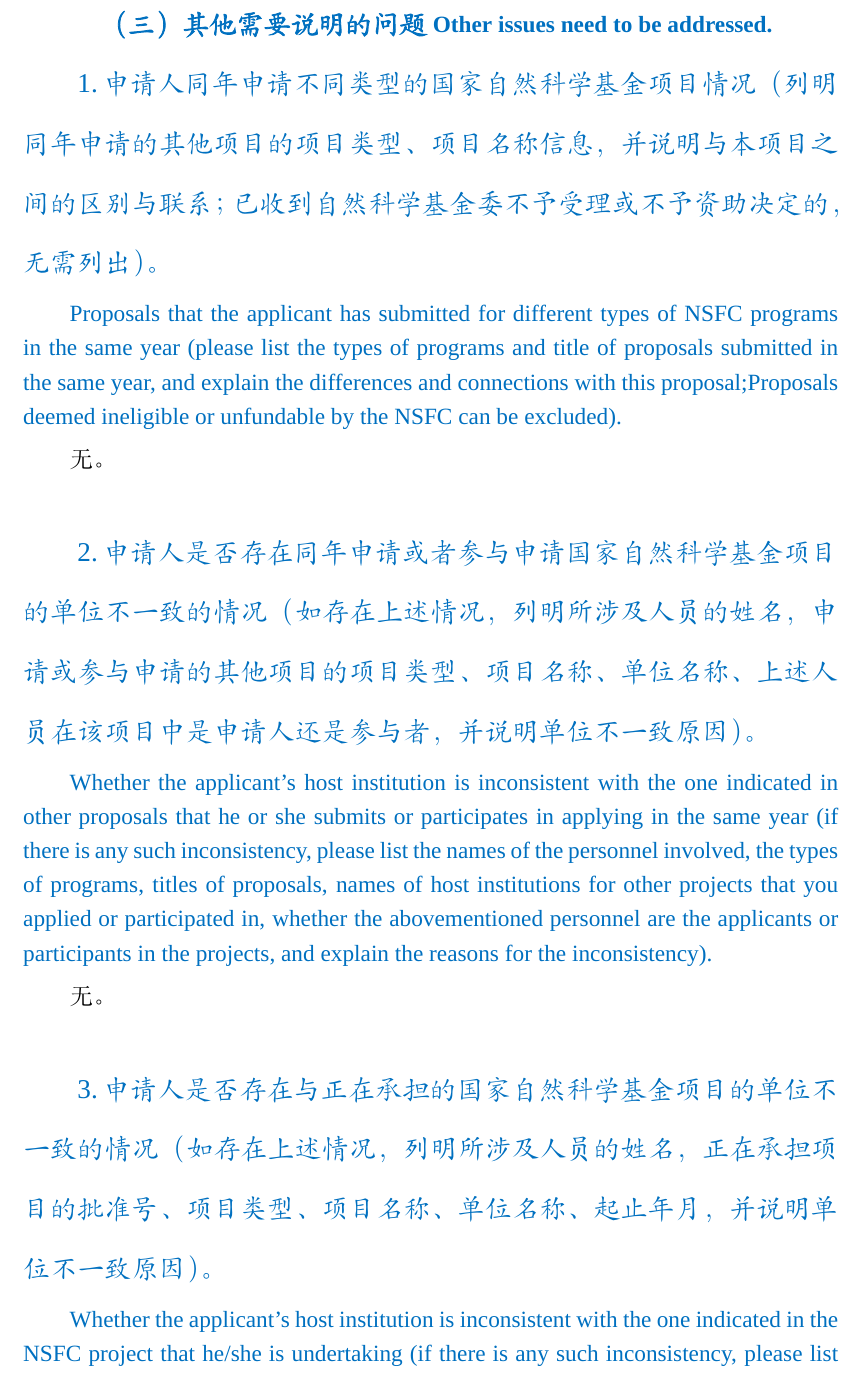
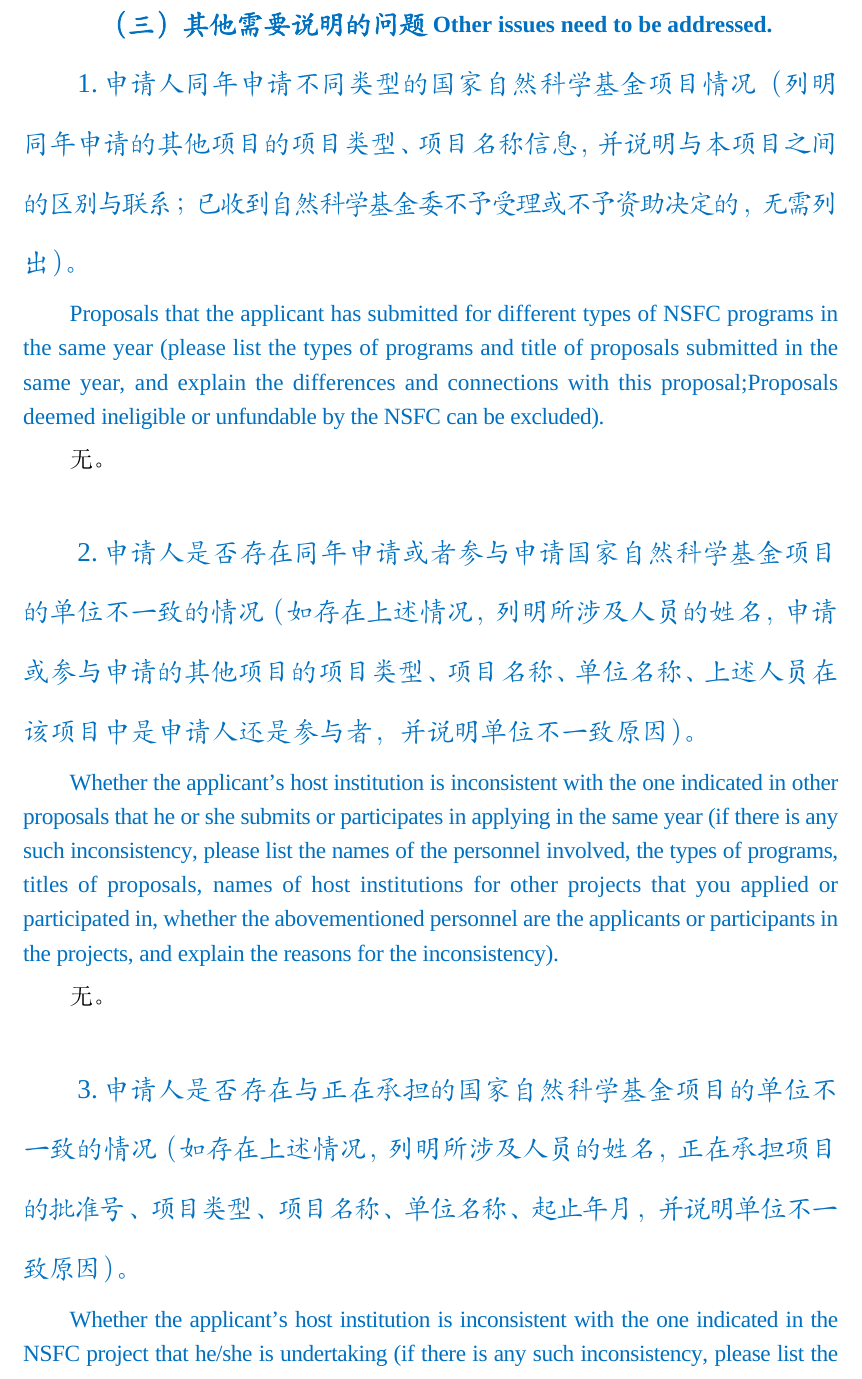
Before and after one commit to lrtfm/nsfc-template, a LaTeX document (nsfc-eysf-overseas-template.tex): part of page 3 of 4, cut so that both start at the same text. Compiled offline with XeLaTeX; a missing font is replaced by an installed copy or a similar font.

Commit message:
Adjust inter-character spacing to align with Word template formatting

```diff
--- a/nsfc-eysf-overseas-template.tex
+++ b/nsfc-eysf-overseas-template.tex
@@ -254,39 +254,40 @@
 
 \subsection{\nsfcremovespace}% 1
 \nsfcprompt{%
-申请人同年申请不同类型的国家自然科学基金项目情况（列明同年申请的其他
-项目的项目类型、项目名称信息，并说明与本项目之间的区别与联系；已收到自然科学基金
+  申请人同年申请不同类型的国家自然科学基金项目情况（列明\ziju{-0.01}同年申请的其他
+  项目的项目类型、项目名称信息，并说明与本项目之间\ziju{-0.09}的区别与联系；已收到自然科学基金
   委不予受理或不予资助决定的，无需列出）。
-}{%
-Proposals that the applicant has submitted for different types of NSFC programs in the same year
-(please list the types of programs and title of proposals submitted in the same year, and explain
-the differences and connections with this proposal;Proposals deemed ineligible or unfundable by the
-NSFC can be excluded).
+}{\nsfckernedtext{-0.09pt}{%
+    Proposals that the applicant has submitted for different types of NSFC programs in}
+  \makebox[\textwidth][s]{the same year (please list the types of programs and title of proposals submitted in the}
+  same year, and explain the differences and connections with this proposal;Proposals deemed
+  \nsfckernedtext{-0.2pt}{ineligible or unfundable by the NSFC can be excluded).}
 }
 无。
 
 \subsection{\nsfcremovespace}% 2
 \nsfcprompt{%
-申请人是否存在同年申请或者参与申请国家自然科学基金项目的单位不一致的
+  申请人是否存在同年申请或者参与申请国家自然科学基金项目的\ziju{-0.01}单位不一致的
   情况（如存在上述情况，列明所涉及人员的姓名，申请或参与申请的其他项目的项目类型、
   项目名称、单位名称、上述人员在该项目中是申请人还是参与者，并说明单位不一致原因）。
-}{%
+}{\nsfckernedtext{-0.2pt}{%
     Whether the applicant's host institution is inconsistent with the one indicated in other proposals
     that he or she submits or participates in applying in the same year (if there is any such
-inconsistency, please list the names of the personnel involved, the types of programs, titles of
-proposals, names of host institutions for other projects that you applied or participated in,
-whether the abovementioned personnel are the applicants or participants in the projects, and explain
-the reasons for the inconsistency).}
+    inconsistency, please list the names of the personnel involved, the types of programs,}
+  \makebox[\textwidth][s]{titles of proposals, names of host institutions for other projects that you applied or}
+  \nsfckernedtext{-0.15pt}{participated in, whether the abovementioned personnel are the applicants or participants
+    in the projects, and explain the reasons for the inconsistency).}
+}
 
 无。
 
 \subsection{\nsfcremovespace}% 3
 \nsfcprompt{%
-申请人是否存在与正在承担的国家自然科学基金项目的单位不一致的情况（如存在上述情况，
-列明所涉及人员的姓名，正在承担项目的批准号、项目类型、项目名称、单位名称、起止年月，
+  申请人是否存在与正在承担的国家自然科学基金项目的单位不\ziju{-0.01}一致的情况（如存在上述情况，
+  列明所涉及人员的姓名，正在承担项目的\ziju{-0.06}批准号、项目类型、项目名称、单位名称、起止年月，
   并说明单位不一致原因）。
-}{%
+}{\nsfckernedtext{-0.2pt}{%
   Whether the applicant's host institution is inconsistent with the one indicated in the NSFC project
   that he/she is undertaking (if there is any such inconsistency, please list the name of the
   personnel involved, approval number, type of program, title of proposal, name of host institution,
-start and end dates of the undertaking project, and explain the reasons for the inconsistency).}
+  start and end dates of the undertaking project, and explain the reasons for the inconsistency).
```
Also changed, not shown: nsfc-eysf-overseas-template.pdf, nsfc-eysf-overseas-template.tex (12 more changed lines). Lines whose indentation alone changed are shown as unchanged.
